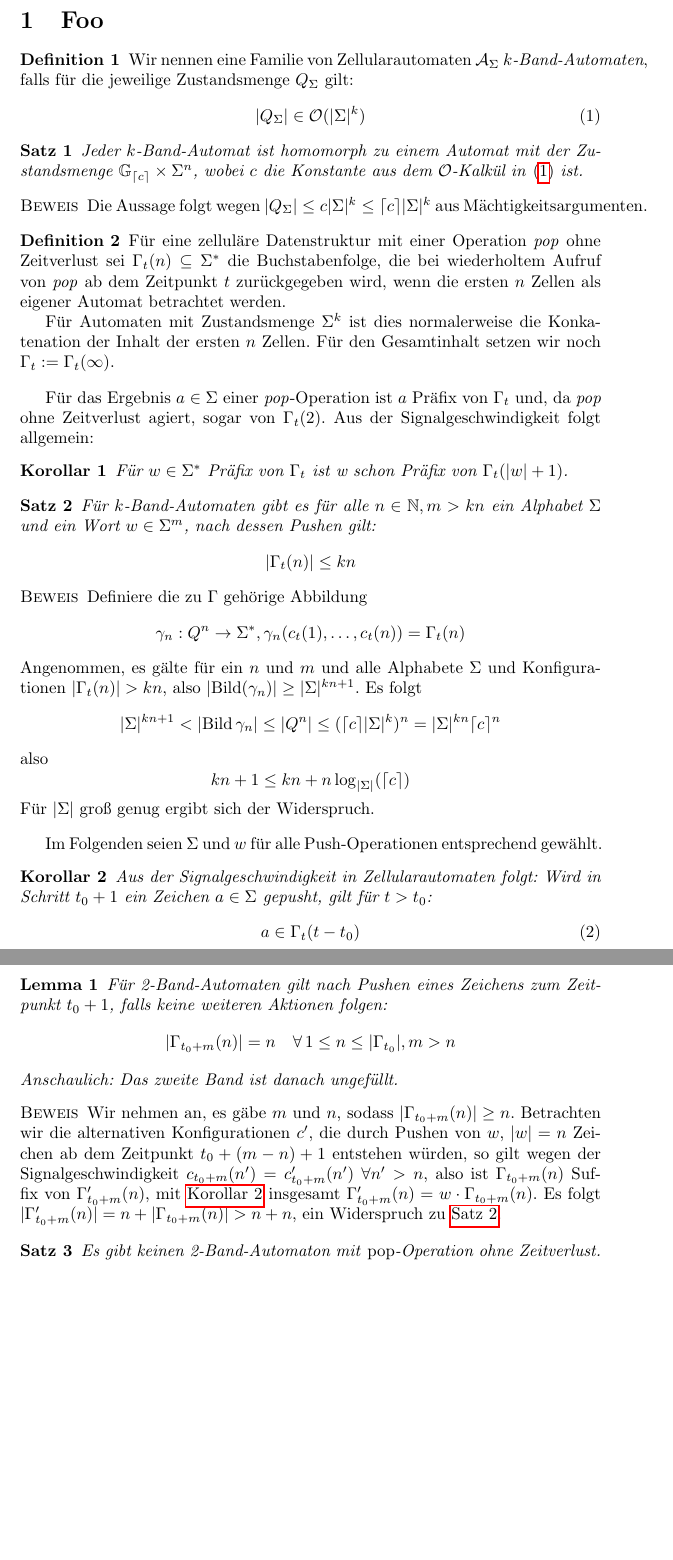
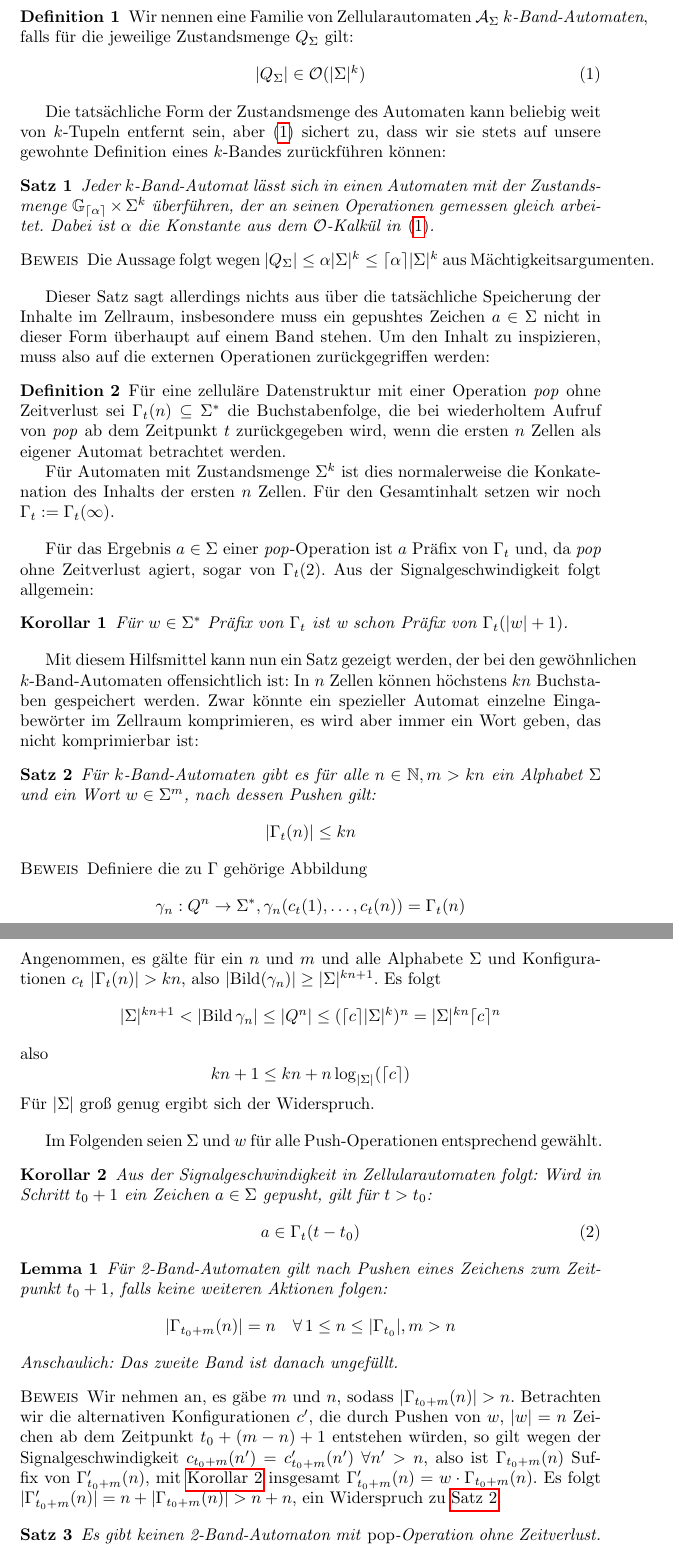
Before and after one commit to Kha/ca-datastructs, a LaTeX document (ca.tex): two parts of pages 1 and 2 of 2, joined at a grey line, cut at the place of the change, the shorter picture padded with empty space. Compiled offline with pdfLaTeX.

Commit message:
Expand text

```diff
--- a/ca.tex
+++ b/ca.tex
@@ -16,8 +16,6 @@
 \newcommand{\ceil}[1]{\lceil#1\rceil}
 \newcommand{\zrange}[1]{\mathbb{G}_{#1}}
 
-\section{Foo}
-
 \begin{definition}
     Wir nennen eine Familie von Zellularautomaten $\ca_\Sigma$ \emph{$k$-Band-Automaten}, falls für die jeweilige Zustandsmenge $Q_\Sigma$ gilt:
     \begin{equation}
@@ -25,19 +23,23 @@
     \end{equation}
 \end{definition}
 
+Die tatsächliche Form der Zustandsmenge des Automaten kann beliebig weit von $k$-Tupeln entfernt sein, aber \eqref{def:ntape} sichert zu, dass wir sie stets auf unsere gewohnte Definition eines $k$-Bandes zurückführen können:
+
 \begin{satz}
     \label{thm:tape-hom}
-    Jeder $k$-Band-Automat ist homomorph zu einem Automat mit der Zustandsmenge $\zrange{\ceil{c}} \times \Sigma^n$, wobei $c$ die Konstante aus dem $\mathcal{O}$-Kalkül in \eqref{def:ntape} ist.
+    Jeder $k$-Band-Automat lässt sich in einen Automaten mit der Zustandsmenge $\zrange{\ceil\alpha} \times \Sigma^k$ überführen, der an seinen Operationen gemessen gleich arbeitet. Dabei ist $\alpha$ die Konstante aus dem $\mathcal{O}$-Kalkül in \eqref{def:ntape}.
 
     \begin{beweis}
-        Die Aussage folgt wegen $\abs{Q_\Sigma} \leq c \abs{\Sigma}^k \leq \ceil{c} \abs{\Sigma}^k$ aus Mächtigkeitsargumenten.
+        Die Aussage folgt wegen $\abs{Q_\Sigma} \leq \alpha \abs{\Sigma}^k \leq \ceil\alpha \abs{\Sigma}^k$ aus Mächtigkeitsargumenten.
     \end{beweis}
 \end{satz}
+
+Dieser Satz sagt allerdings nichts aus über die tatsächliche Speicherung der Inhalte im Zellraum, insbesondere muss ein gepushtes Zeichen $a \in \Sigma$ nicht in dieser Form überhaupt auf einem Band stehen. Um den Inhalt zu inspizieren, muss also auf die externen Operationen zurückgegriffen werden:
 
 \begin{definition}
     Für eine zelluläre Datenstruktur mit einer Operation \emph{pop} ohne Zeitverlust sei $\Gamma_t(n) \subseteq \Sigma^*$ die Buchstabenfolge, die bei wiederholtem Aufruf von \emph{pop} ab dem Zeitpunkt $t$ zurückgegeben wird, wenn die ersten $n$ Zellen als eigener Automat betrachtet werden.
 
-    Für Automaten mit Zustandsmenge $\Sigma^k$ ist dies normalerweise die Konkatenation der Inhalt der ersten $n$ Zellen.
+    Für Automaten mit Zustandsmenge $\Sigma^k$ ist dies normalerweise die Konkatenation des Inhalts der ersten $n$ Zellen.
     Für den Gesamtinhalt setzen wir noch $\Gamma_t := \Gamma_t(\infty)$.
 \end{definition}
 
@@ -47,6 +49,7 @@ Für das Ergebnis $a \in \Sigma$ einer \emph{pop}-Operation ist $a$ Präfix von
     Für $w \in \Sigma^*$ Präfix von $\Gamma_t$ ist w schon Präfix von $\Gamma_t(\abs{w}+1)$.
 \end{korollar}
 
+Mit diesem Hilfsmittel kann nun ein Satz gezeigt werden, der bei den gewöhnlichen $k$-Band-Automaten offensichtlich ist: In $n$ Zellen können höchstens $kn$ Buchstaben gespeichert werden. Zwar könnte ein spezieller Automat einzelne Eingabewörter im Zellraum komprimieren, es wird aber immer ein Wort geben, das nicht komprimierbar ist:
 \begin{satz}
     \label{cor:spacesize}
     Für $k$-Band-Automaten gibt es für alle $n \in \mathbb{N}, m > kn$ ein Alphabet $\Sigma$ und ein Wort $w \in \Sigma^m$, nach dessen Pushen gilt:
@@ -54,7 +57,7 @@ Für das Ergebnis $a \in \Sigma$ einer \emph{pop}-Operation ist $a$ Präfix von
     \begin{beweis}
         Definiere die zu $\Gamma$ gehörige Abbildung
         \[ \gamma_n : Q^n \rightarrow \Sigma^*, \gamma_n(c_t(1), \dots, c_t(n)) = \Gamma_t(n)\]
-        Angenommen, es gälte für ein $n$ und $m$ und alle Alphabete $\Sigma$ und Konfigurationen $\abs{\Gamma_t(n)} > kn$, also $\abs{\bild(\gamma_n)} \geq \abs{\Sigma}^{kn+1}$.
+        Angenommen, es gälte für ein $n$ und $m$ und alle Alphabete $\Sigma$ und Konfigurationen $c_t$ $\abs{\Gamma_t(n)} > kn$, also $\abs{\bild(\gamma_n)} \geq \abs{\Sigma}^{kn+1}$.
         Es folgt
         \[ \abs\Sigma^{kn+1} < \abs{\bild{\gamma_n}} \leq \abs{Q^n} \leq (\ceil{c}\abs{\Sigma}^k)^n = \abs{\Sigma}^{kn} \ceil{c}^n \]
         also
@@ -79,7 +82,7 @@ Im Folgenden seien $\Sigma$ und $w$ für alle Push-Operationen entsprechend gew
     \[ \abs{\Gamma_{t_0+m}(n)} = n \quad\forall\, 1 \leq n \leq \abs{\Gamma_{t_0}},m > n \]
     Anschaulich: Das zweite Band ist danach ungefüllt.
     \begin{beweis}
-        Wir nehmen an, es gäbe $m$ und $n$, sodass $\abs{\Gamma_{t_0+m}(n)} \geq n$. Betrachten wir die alternativen Konfigurationen $c'$, die durch Pushen von $w$, $\abs{w}=n$ Zeichen ab dem Zeitpunkt $t_0+(m-n)+1$ entstehen würden, so gilt wegen der Signalgeschwindigkeit $c_{t_0+m}(n') = c'_{t_0+m}(n') \;\forall n' > n$, also ist $\Gamma_{t_0+m}(n)$ Suffix von $\Gamma'_{t_0+m}(n)$, mit \thref{cor:signalpush} insgesamt $\Gamma'_{t_0+m}(n) = w \cdot \Gamma_{t_0+m}(n)$. Es folgt $\abs{\Gamma'_{t_0+m}(n)} = n + \abs{\Gamma_{t_0+m}(n)} > n + n$, ein Widerspruch zu \thref{cor:spacesize}.
+        Wir nehmen an, es gäbe $m$ und $n$, sodass $\abs{\Gamma_{t_0+m}(n)} > n$. Betrachten wir die alternativen Konfigurationen $c'$, die durch Pushen von $w$, $\abs{w}=n$ Zeichen ab dem Zeitpunkt $t_0+(m-n)+1$ entstehen würden, so gilt wegen der Signalgeschwindigkeit $c_{t_0+m}(n') = c'_{t_0+m}(n') \;\forall n' > n$, also ist $\Gamma_{t_0+m}(n)$ Suffix von $\Gamma'_{t_0+m}(n)$, mit \thref{cor:signalpush} insgesamt $\Gamma'_{t_0+m}(n) = w \cdot \Gamma_{t_0+m}(n)$. Es folgt $\abs{\Gamma'_{t_0+m}(n)} = n + \abs{\Gamma_{t_0+m}(n)} > n + n$, ein Widerspruch zu \thref{cor:spacesize}.
     \end{beweis}
 \end{lemma}
 
```
